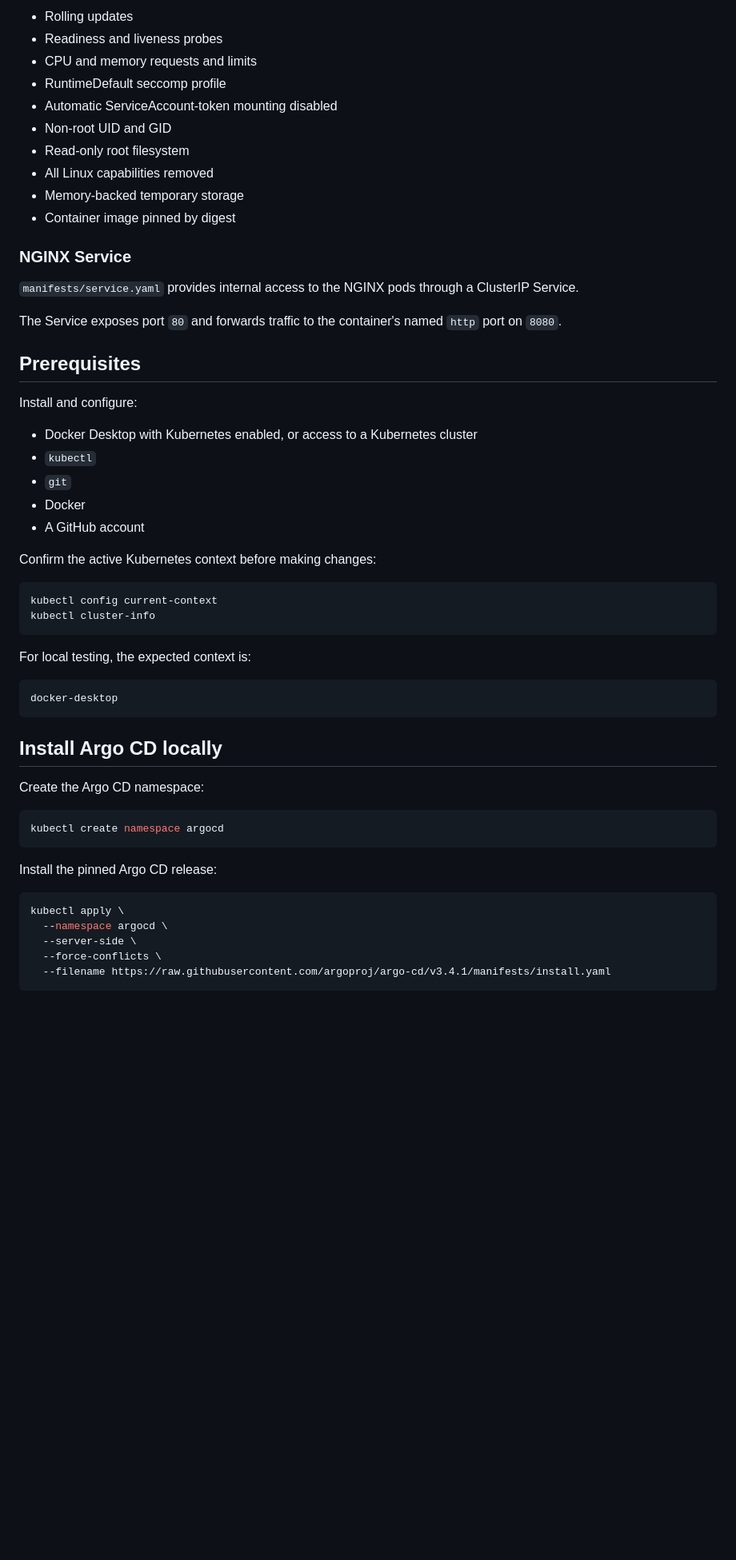
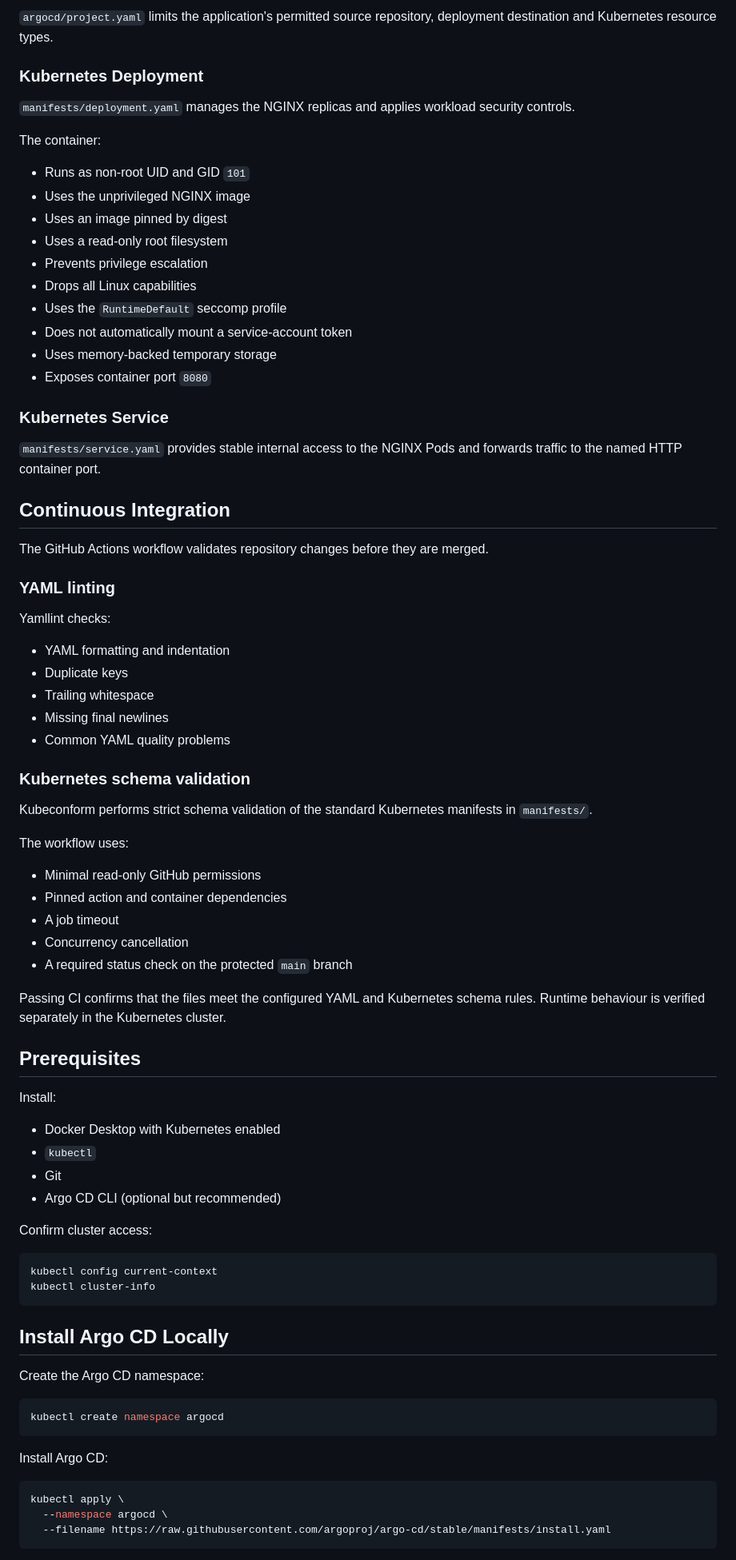
Before and after one commit to AZ1600/platform-engineering-gitops-argocd, a Markdown page: README.md, the part around one of its changes. Shown at 80% size. Drawn GitHub-style; blank space fills up the shorter version.

````diff
--- a/README.md
+++ b/README.md
@@ -111,45 +96,72 @@ It restricts:
 
-- Rolling updates
-- Readiness and liveness probes
-- CPU and memory requests and limits
-- RuntimeDefault seccomp profile
-- Automatic ServiceAccount-token mounting disabled
-- Non-root UID and GID
-- Read-only root filesystem
-- All Linux capabilities removed
-- Memory-backed temporary storage
-- Container image pinned by digest
+`argocd/project.yaml` limits the application's permitted source repository, deployment destination and Kubernetes resource types.
 
-### NGINX Service
+### Kubernetes Deployment
 
-`manifests/service.yaml` provides internal access to the NGINX pods through a ClusterIP Service.
+`manifests/deployment.yaml` manages the NGINX replicas and applies workload security controls.
 
-The Service exposes port `80` and forwards traffic to the container's named `http` port on `8080`.
+The container:
+
+- Runs as non-root UID and GID `101`
+- Uses the unprivileged NGINX image
+- Uses an image pinned by digest
+- Uses a read-only root filesystem
+- Prevents privilege escalation
+- Drops all Linux capabilities
+- Uses the `RuntimeDefault` seccomp profile
+- Does not automatically mount a service-account token
+- Uses memory-backed temporary storage
+- Exposes container port `8080`
+
+### Kubernetes Service
+
+`manifests/service.yaml` provides stable internal access to the NGINX Pods and forwards traffic to the named HTTP container port.
+
+## Continuous Integration
+
+The GitHub Actions workflow validates repository changes before they are merged.
+
+### YAML linting
+
+Yamllint checks:
+
+- YAML formatting and indentation
+- Duplicate keys
+- Trailing whitespace
+- Missing final newlines
+- Common YAML quality problems
+
+### Kubernetes schema validation
+
+Kubeconform performs strict schema validation of the standard Kubernetes manifests in `manifests/`.
+
+The workflow uses:
+
+- Minimal read-only GitHub permissions
+- Pinned action and container dependencies
+- A job timeout
+- Concurrency cancellation
+- A required status check on the protected `main` branch
+
+Passing CI confirms that the files meet the configured YAML and Kubernetes schema rules. Runtime behaviour is verified separately in the Kubernetes cluster.
 
 ## Prerequisites
 
-Install and configure:
+Install:
 
-- Docker Desktop with Kubernetes enabled, or access to a Kubernetes cluster
+- Docker Desktop with Kubernetes enabled
 - `kubectl`
-- `git`
-- Docker
-- A GitHub account
+- Git
+- Argo CD CLI (optional but recommended)
 
-Confirm the active Kubernetes context before making changes:
+Confirm cluster access:
 
 ```bash
 kubectl config current-context
 kubectl cluster-info
 ```
 
-For local testing, the expected context is:
-
-```text
-docker-desktop
-```
-
-## Install Argo CD locally
+## Install Argo CD Locally
 
 Create the Argo CD namespace:
 
@@ -157,13 +169,11 @@ Create the Argo CD namespace:
 kubectl create namespace argocd
 ```
 
-Install the pinned Argo CD release:
+Install Argo CD:
 
 ```bash
 kubectl apply \
   --namespace argocd \
-  --server-side \
-  --force-conflicts \
-  --filename https://raw.githubusercontent.com/argoproj/argo-cd/v3.4.1/manifests/install.yaml
+  --filename https://raw.githubusercontent.com/argoproj/argo-cd/stable/manifests/install.yaml
 ```
 
````
Also changed, not shown: other parts of README.md (+138 -170 lines), docs/screenshots/argocd-healthy-synced.png (deleted), docs/screenshots/argocd-resource-tree.png (added), docs/screenshots/nginx-application.png (added), docs/screenshots/protected-pr-validation.png (added).
